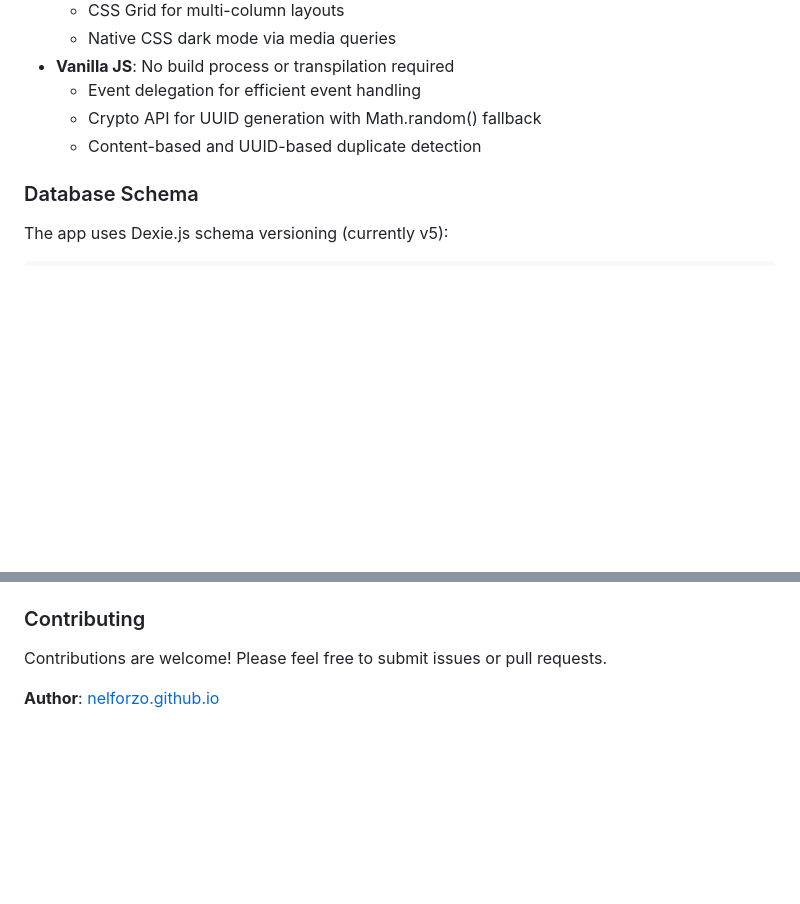
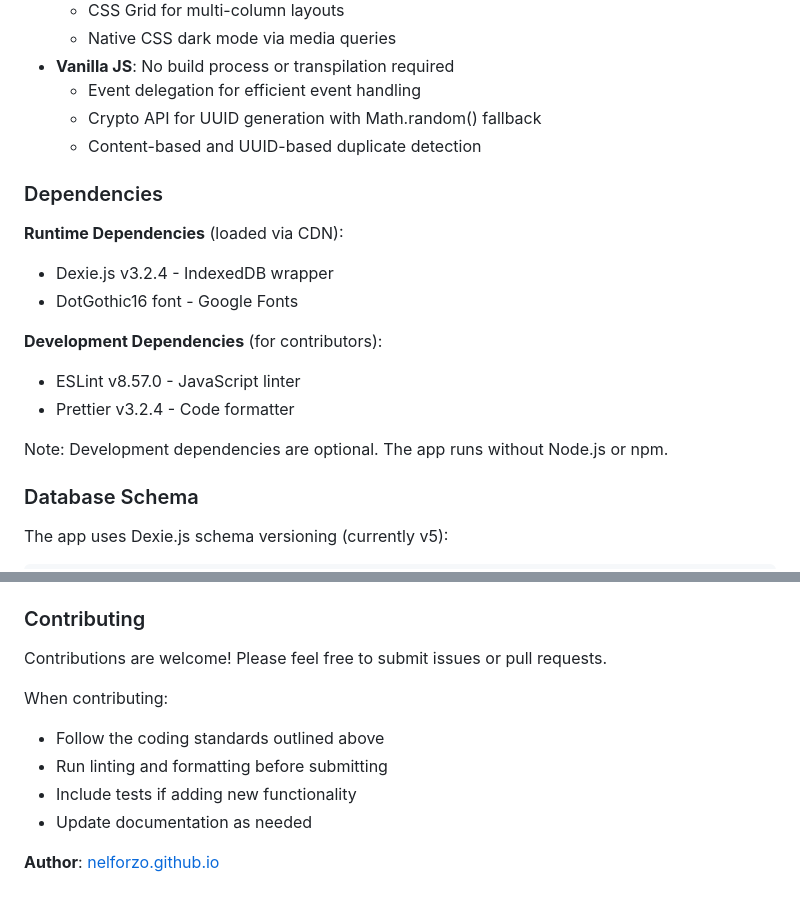
Before and after one commit to nelforzo/radio-memo, a Markdown page: README.md, 2 parts joined by grey strips. GitHub-like rendering; blank space fills up the shorter version.

```diff
--- a/README.md
+++ b/README.md
@@ -621,6 +621,18 @@ radio-memo/
     - Crypto API for UUID generation with Math.random() fallback
     - Content-based and UUID-based duplicate detection
 
+### Dependencies
+
+**Runtime Dependencies** (loaded via CDN):
+- Dexie.js v3.2.4 - IndexedDB wrapper
+- DotGothic16 font - Google Fonts
+
+**Development Dependencies** (for contributors):
+- ESLint v8.57.0 - JavaScript linter
+- Prettier v3.2.4 - Code formatter
+
+Note: Development dependencies are optional. The app runs without Node.js or npm.
+
 ### Database Schema
 
 The app uses Dexie.js schema versioning (currently v5):
@@ -646,4 +732,10 @@ logs: '++id, uuid, band, frequency, callsign, qth, rst, memo, timestamp';
 
 Contributions are welcome! Please feel free to submit issues or pull requests.
 
+When contributing:
+- Follow the coding standards outlined above
+- Run linting and formatting before submitting
+- Include tests if adding new functionality
+- Update documentation as needed
+
 **Author**: [nelforzo.github.io](https://nelforzo.github.io)
```
Also changed, not shown: other parts of README.md (+74 -0 lines), CODING_CONVENTIONS.md (+108 -0 lines).
